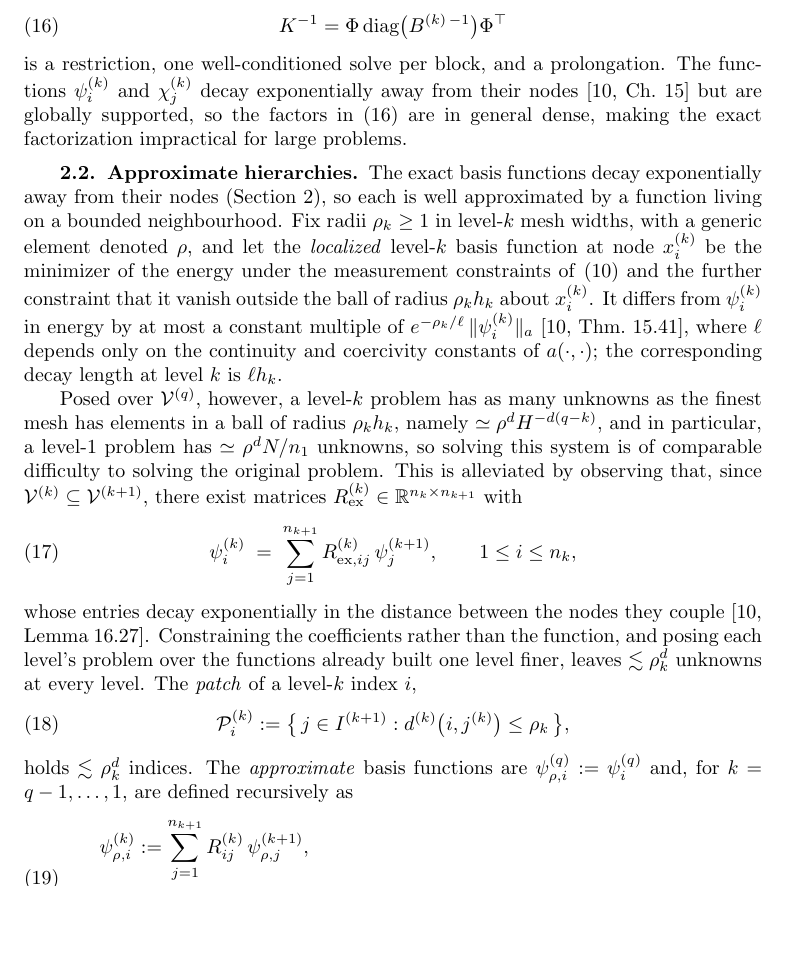
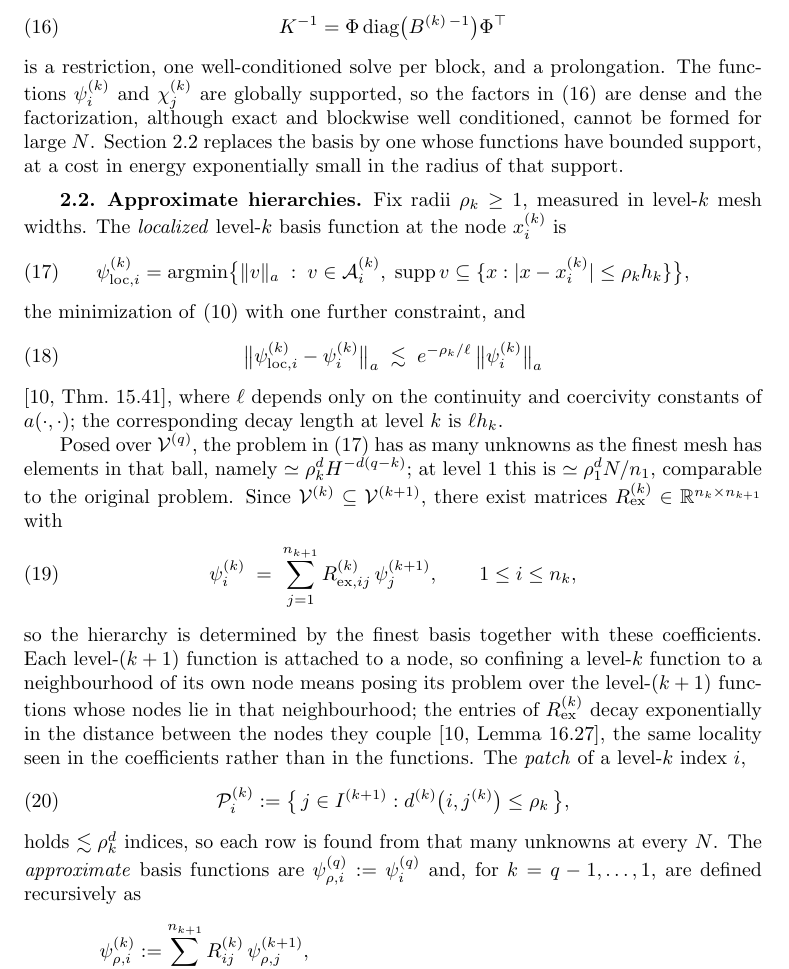
Before and after one commit to jindama/oaw-paper, a LaTeX paper (main_curr_v2.tex): part of page 4 of 23, cut so that both start at the same text, the shorter picture padded with empty space. Compiled offline with pdfLaTeX.

Commit message:
background: the localized basis function as a stated minimization
2.1 no longer asserts exponential decay in passing. It says the
functions are globally supported, hence the factors of the exact
inverse are dense, and points forward to the bounded-support
replacement and its cost.

2.2 opens with the localized function as a display: the minimization
of (2.5) over the same affine set with the support constraint added,
followed by the energy-norm bound with the citation at its point of
use. The two cited locality facts, for the functions and for the
nesting coefficients, each appear where they are used, with no claim
that one follows from the other.

The passage to coefficients now says why a row may be confined to a
patch: each level-(k+1) function is attached to a node, so confining
a function selects nodes. The patch count is stated once.

Co-Authored-By: Claude Opus 5 <noreply@anthropic.com>
Claude-Session: https://claude.ai/code/session_01NBeNBkehT7gFreq5qr2UNt

```diff
--- a/main_curr_v2.tex
+++ b/main_curr_v2.tex
@@ -303,47 +303,59 @@ with $C_B$ independent of $N$ and the level, so
   K^{-1} = \Phi \operatorname{diag}\bigl(B^{(k)\,-1}\bigr) \Phi^\top
 \end{equation}
 is a restriction, one well-conditioned solve per block, and a
-prolongation.  The functions $\psi^{(k)}_i$ and $\chi^{(k)}_j$ decay
-exponentially away from their nodes
-\cite[Ch.~15]{Owhadi_Scovel_2019} but are globally supported, so the
-factors in \eqref{eq:exact_inverse_formula} are in general dense, making
-the exact factorization impractical for large problems.
+prolongation.  The functions $\psi^{(k)}_i$ and $\chi^{(k)}_j$ are
+globally supported, so the factors in
+\eqref{eq:exact_inverse_formula} are dense and the factorization,
+although exact and blockwise well conditioned, cannot be formed for
+large~$N$.  Section~\ref{subsec:loc} replaces the basis by one whose
+functions have bounded support, at a cost in energy exponentially small
+in the radius of that support.
 
 \subsection{Approximate hierarchies}\label{subsec:loc}
-The exact basis functions decay exponentially away from their nodes
-(Section~\ref{sec:background}), so each is well approximated by a
-function living on a bounded neighbourhood.  Fix radii $\rho_k \geq 1$ in
-level-$k$ mesh widths, with a generic element denoted $\rho$, and let the
-\emph{localized} level-$k$ basis function at node $x^{(k)}_i$ be the
-minimizer of the energy under the measurement constraints
-of~\eqref{eq:psi_k_def} and the further constraint that it vanish
-outside the ball of radius $\rho_k h_k$ about $x^{(k)}_i$.  It differs from
-$\psi^{(k)}_i$ in energy by at most a constant multiple of
-$e^{-\rho_k/\ell}\,\|\psi^{(k)}_i\|_a$
+Fix radii $\rho_k \geq 1$, measured in level-$k$ mesh widths.  The
+\emph{localized} level-$k$ basis function at the node $x^{(k)}_i$ is
+\begin{equation}\label{eq:psi_loc_def}
+  \psi^{(k)}_{\mathrm{loc},i} = \operatorname*{argmin}
+    \bigl\{ \lVert v \rVert_a \;:\; v \in \mathcal{A}^{(k)}_i, \;
+    \operatorname{supp} v \subseteq
+      \{ x : \lvert x - x^{(k)}_i \rvert \leq \rho_k h_k \} \bigr\} ,
+\end{equation}
+the minimization of \eqref{eq:psi_k_def} with one further constraint,
+and
+\begin{equation}\label{eq:loc_error}
+  \bigl\lVert \psi^{(k)}_{\mathrm{loc},i} - \psi^{(k)}_i \bigr\rVert_a
+  \;\lesssim\; e^{-\rho_k/\ell} \,
+  \bigl\lVert \psi^{(k)}_i \bigr\rVert_a
+\end{equation}
 \cite[Thm.~15.41]{Owhadi_Scovel_2019}, where $\ell$ depends only on the
 continuity and coercivity constants of $a(\cdot,\cdot)$; the
 corresponding decay length at level~$k$ is $\ell h_k$.
 
-Posed over
-$\mathcal{V}^{(q)}$, however, a level-$k$ problem has as many unknowns as the
-finest mesh has elements in a ball of radius $\rho_k h_k$, namely
-$\simeq \rho^d H^{-d(q-k)}$, and in particular, a level-$1$ problem has $\simeq \rho^d N / n_1$
-unknowns, so solving this system is of comparable difficulty to solving the original problem. This is alleviated by observing that, since $\mathcal{V}^{(k)} \subseteq \mathcal{V}^{(k+1)}$, there exist matrices $R^{(k)}_{\mathrm{ex}} \in \mathbb{R}^{n_k \times n_{k+1}}$
-with
+Posed over $\mathcal{V}^{(q)}$, the problem in \eqref{eq:psi_loc_def}
+has as many unknowns as the finest mesh has elements in that ball,
+namely $\simeq \rho_k^d H^{-d(q-k)}$; at level~$1$ this is
+$\simeq \rho_1^d N / n_1$, comparable to the original problem.  Since
+$\mathcal{V}^{(k)} \subseteq \mathcal{V}^{(k+1)}$, there exist matrices
+$R^{(k)}_{\mathrm{ex}} \in \mathbb{R}^{n_k \times n_{k+1}}$ with
 \begin{equation}\label{eq:nesting_R}
   \psi^{(k)}_i \;=\; \sum_{j=1}^{n_{k+1}} R^{(k)}_{\mathrm{ex},ij}\,
   \psi^{(k+1)}_j , \qquad 1 \leq i \leq n_k ,
 \end{equation}
-whose entries decay exponentially in the distance between the nodes they
-couple \cite[Lemma~16.27]{Owhadi_Scovel_2019}.  Constraining the
-coefficients rather than the function, and posing each level's problem
-over the functions already built one level finer, leaves $\lesssim \rho_k^d$
-unknowns at every level.  The \emph{patch} of a level-$k$ index~$i$,
+so the hierarchy is determined by the finest basis together with these
+coefficients.  Each level-$(k+1)$ function is attached to a node, so
+confining a level-$k$ function to a neighbourhood of its own node means
+posing its problem over the level-$(k+1)$ functions whose nodes lie in
+that neighbourhood; the entries of $R^{(k)}_{\mathrm{ex}}$ decay
+exponentially in the distance between the nodes they couple
+\cite[Lemma~16.27]{Owhadi_Scovel_2019}, the same locality seen in the
+coefficients rather than in the functions.  The \emph{patch} of a
+level-$k$ index~$i$,
 \begin{equation}\label{eq:patch_def}
   \mathcal{P}^{(k)}_i := \bigl\{\, j \in I^{(k+1)} :
     d^{(k)}\bigl(i, j^{(k)}\bigr) \leq \rho_k \,\bigr\} ,
 \end{equation}
-holds $\lesssim \rho_k^d$ indices.  The \emph{approximate} basis functions
+holds $\lesssim \rho_k^d$ indices, so each row is found from that many
+unknowns at every~$N$.  The \emph{approximate} basis functions
 are $\psi^{(q)}_{\rho,i} := \psi^{(q)}_i$ and, for $k = q-1, \ldots, 1$, are defined recursively as
 \begin{equation}\label{eq:recursive_patch}
   \begin{aligned}
```
